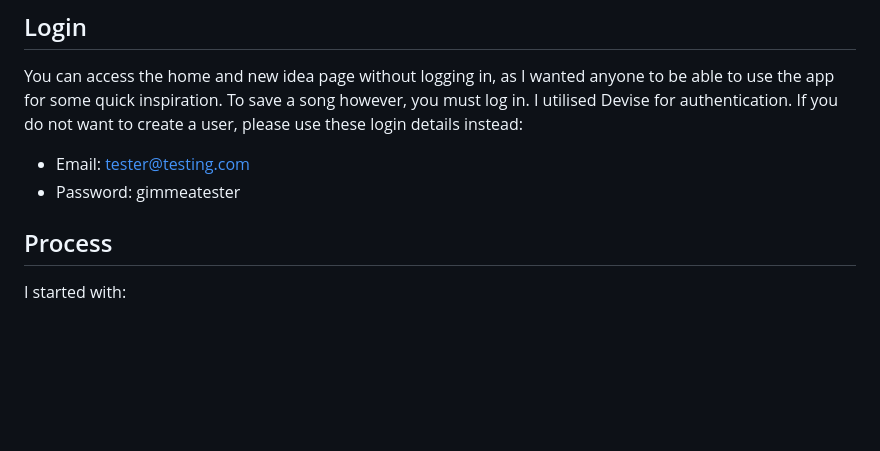
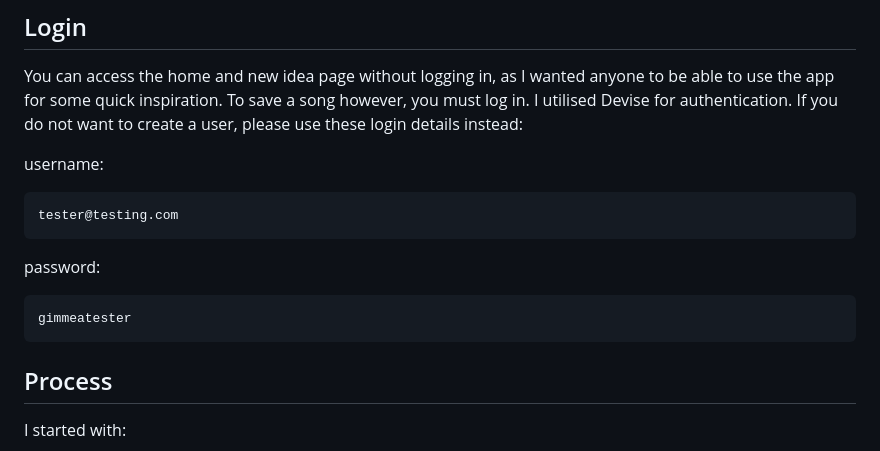
Before and after one commit to HenzaT/gimme-a-song, a Markdown page: README.md, the part around the change. GitHub-like rendering; blank space fills up the shorter version.

````diff
--- a/README.md
+++ b/README.md
@@ -21,8 +21,14 @@ As I wanted to consolidate certain skills, I decided to use the same tech that I
 ## Login
 You can access the home and new idea page without logging in, as I wanted anyone to be able to use the app for some quick inspiration. To save a song however, you must log in. I utilised Devise for authentication. If you do not want to create a user, please use these login details instead:
 
-- Email: tester@testing.com
-- Password: gimmeatester
+username:
+```
+tester@testing.com
+```
+password:
+```
+gimmeatester
+```
 
 ## Process
 I started with:
````
